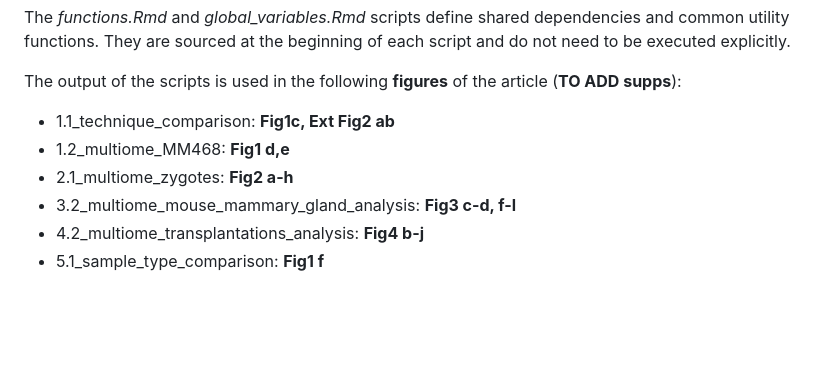
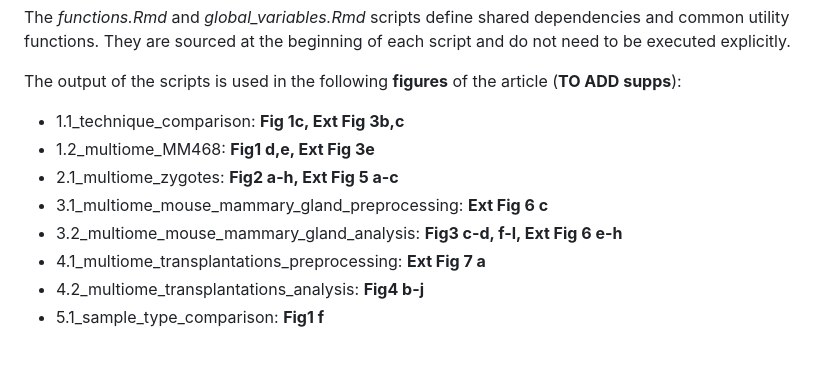
Before and after one commit to vallotlab/OneCell_CUTTag, a Markdown page: README.md, the part around the change. Rendered like a GitHub page; blank space fills up the shorter version.

```diff
--- a/README.md
+++ b/README.md
@@ -246,10 +246,12 @@ The *functions.Rmd* and *global_variables.Rmd* scripts define shared dependencie
 
 
 The output of the scripts is used in the following **figures** of the article (**TO ADD supps**):
-- 1.1_technique_comparison: **Fig1c, Ext Fig2 ab**
-- 1.2_multiome_MM468: **Fig1 d,e**
-- 2.1_multiome_zygotes: **Fig2 a-h**
-- 3.2_multiome_mouse_mammary_gland_analysis: **Fig3 c-d, f-l**
+- 1.1_technique_comparison: **Fig 1c, Ext Fig 3b,c**
+- 1.2_multiome_MM468: **Fig1 d,e, Ext Fig 3e**
+- 2.1_multiome_zygotes: **Fig2 a-h, Ext Fig 5 a-c**
+- 3.1_multiome_mouse_mammary_gland_preprocessing: **Ext Fig 6 c**
+- 3.2_multiome_mouse_mammary_gland_analysis: **Fig3 c-d, f-l, Ext Fig 6 e-h**
+- 4.1_multiome_transplantations_preprocessing: **Ext Fig 7 a**
 - 4.2_multiome_transplantations_analysis: **Fig4 b-j**
 - 5.1_sample_type_comparison: **Fig1 f**
 
```
